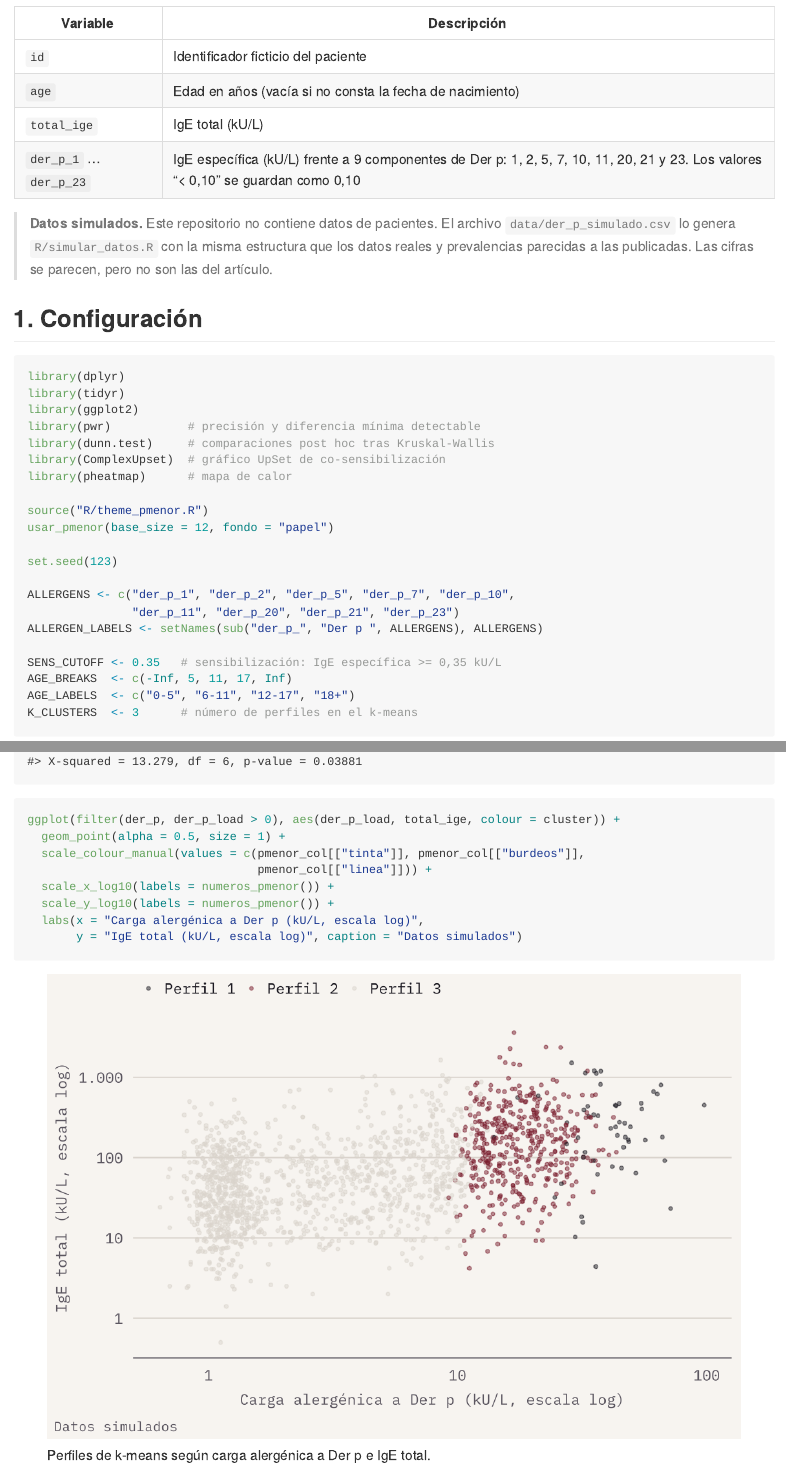
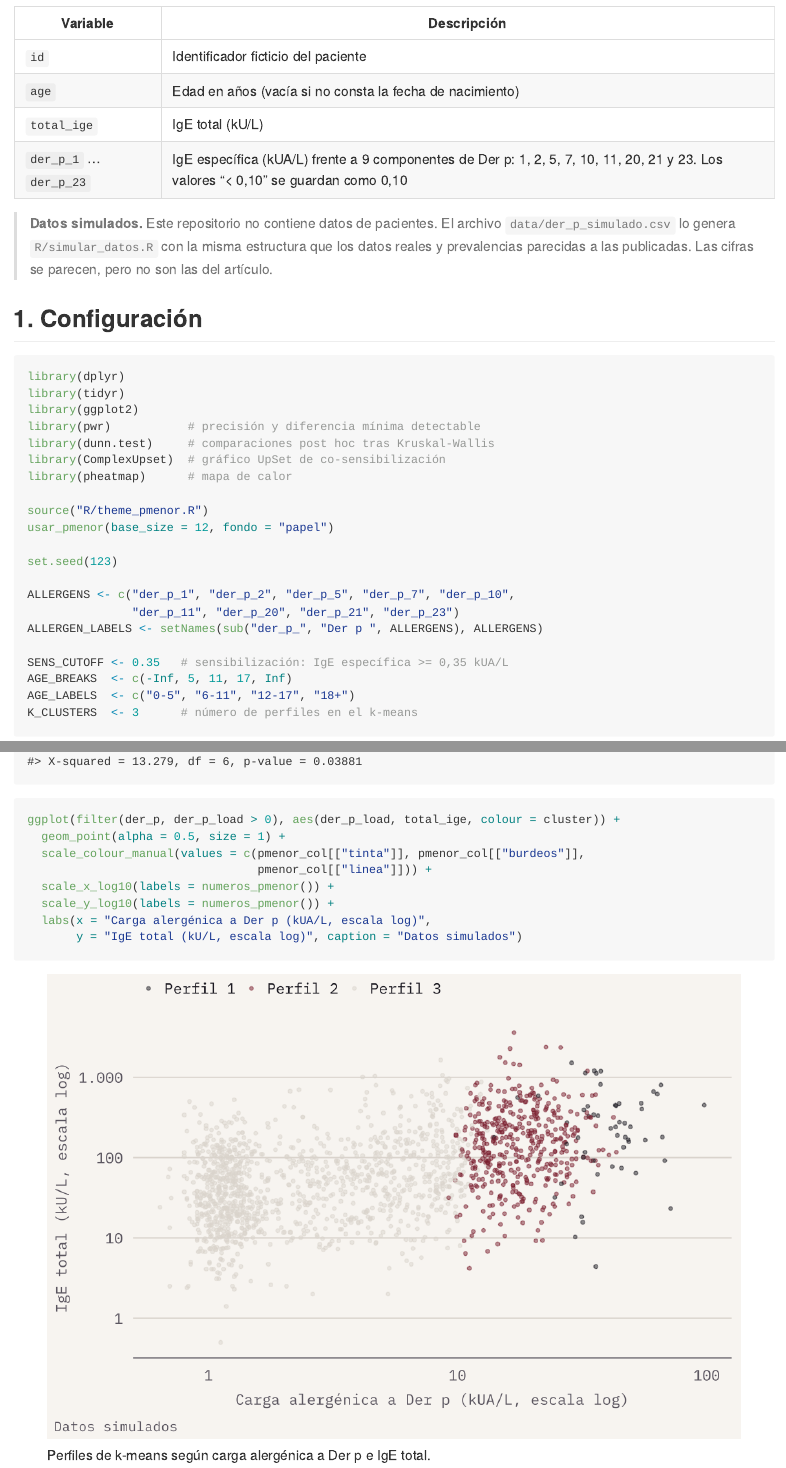
Before and after one commit to pmenor-biostats/der-p-molecular-sensitization, an R Markdown document (analisis.Rmd): the page in a window 1100 px wide, from 940 px down, and a second part further down, joined at a grey line. The pictures show the output file analisis.md that the author committed with the source, drawn offline in the style of GitHub.

Commit message:
Unidades kUA/L para IgE específica; ignorar analisis.html
Co-Authored-By: Claude Opus 5.5 <noreply@anthropic.com>
Claude-Session: https://claude.ai/code/session_01K2xPuJKV2KHVuiKsmZzJ5n

````diff
--- a/analisis.Rmd
+++ b/analisis.Rmd
@@ -35,7 +35,7 @@
 | `id`        | Identificador ficticio del paciente |
 | `age`       | Edad en años (vacía si no consta la fecha de nacimiento) |
 | `total_ige` | IgE total (kU/L) |
-| `der_p_1` … `der_p_23` | IgE específica (kU/L) frente a 9 componentes de Der p: 1, 2, 5, 7, 10, 11, 20, 21 y 23. Los valores "< 0,10" se guardan como 0,10 |
+| `der_p_1` … `der_p_23` | IgE específica (kUA/L) frente a 9 componentes de Der p: 1, 2, 5, 7, 10, 11, 20, 21 y 23. Los valores "< 0,10" se guardan como 0,10 |
 
 > **Datos simulados.** Este repositorio no contiene datos de pacientes. El
 > archivo `data/der_p_simulado.csv` lo genera `R/simular_datos.R` con la misma
@@ -62,7 +62,7 @@
                "der_p_11", "der_p_20", "der_p_21", "der_p_23")
 ALLERGEN_LABELS <- setNames(sub("der_p_", "Der p ", ALLERGENS), ALLERGENS)
 
-SENS_CUTOFF <- 0.35   # sensibilización: IgE específica >= 0,35 kU/L
+SENS_CUTOFF <- 0.35   # sensibilización: IgE específica >= 0,35 kUA/L
 AGE_BREAKS  <- c(-Inf, 5, 11, 17, Inf)
 AGE_LABELS  <- c("0-5", "6-11", "12-17", "18+")
 K_CLUSTERS  <- 3      # número de perfiles en el k-means
@@ -384,7 +384,7 @@
                                  pmenor_col[["linea"]])) +
   scale_x_log10(labels = numeros_pmenor()) +
   scale_y_log10(labels = numeros_pmenor()) +
-  labs(x = "Carga alergénica a Der p (kU/L, escala log)",
+  labs(x = "Carga alergénica a Der p (kUA/L, escala log)",
        y = "IgE total (kU/L, escala log)", caption = "Datos simulados")
 ```
 
````
Also changed, not shown: R/simular_datos.R (+1 -1 lines), README.md, analisis.md, output/fig-kmeans-1.png, 1 other file.
